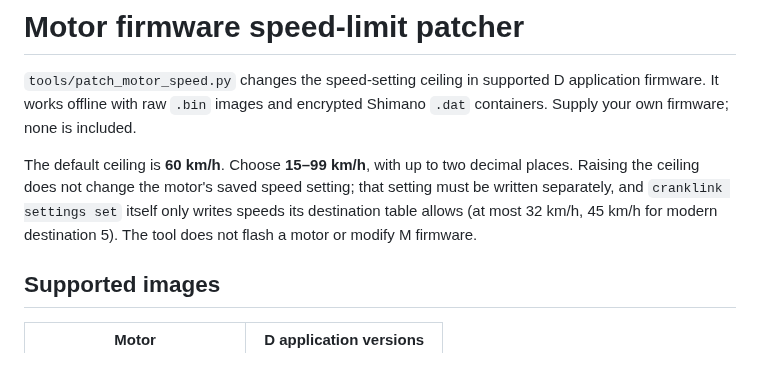
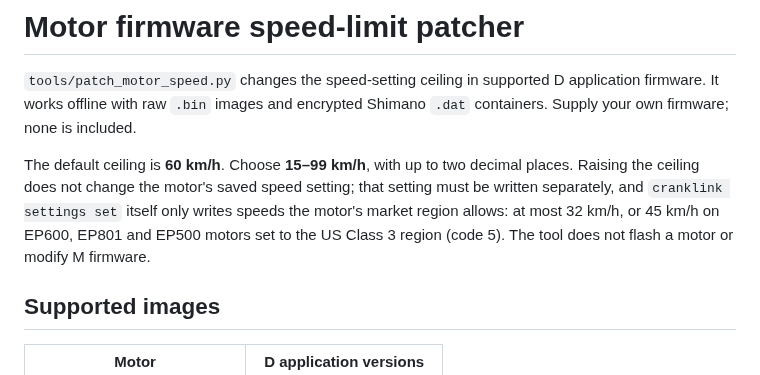
Before and after one commit to plainoss/cranklink, a Markdown page: docs/ep800-speed-limit-patcher.md, the part around the change. Drawn GitHub-style.

Commit message:
docs: spell out the 45 km/h US Class 3 region in the patcher guide
Co-Authored-By: Claude Opus 5.5 <noreply@anthropic.com>
Claude-Session: https://claude.ai/code/session_01QRhGQsmkv16che84YfrC8R

```diff
--- a/docs/ep800-speed-limit-patcher.md
+++ b/docs/ep800-speed-limit-patcher.md
@@ -7,8 +7,9 @@ Shimano `.dat` containers. Supply your own firmware; none is included.
 The default ceiling is **60 km/h**. Choose **15–99 km/h**, with up to two decimal
 places. Raising the ceiling does not change the motor's saved speed setting;
 that setting must be written separately, and `cranklink settings set` itself
-only writes speeds its destination table allows (at most 32 km/h, 45 km/h for
-modern destination 5). The tool does not flash a motor or modify M firmware.
+only writes speeds the motor's market region allows: at most 32 km/h, or 45 km/h
+on EP600, EP801 and EP500 motors set to the US Class 3 region (code 5). The tool
+does not flash a motor or modify M firmware.
 
 ## Supported images
 
```
